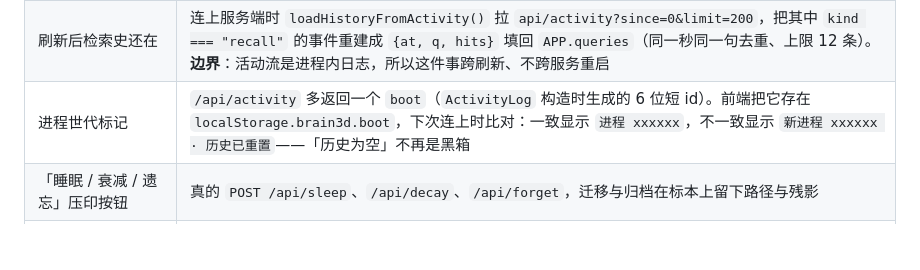
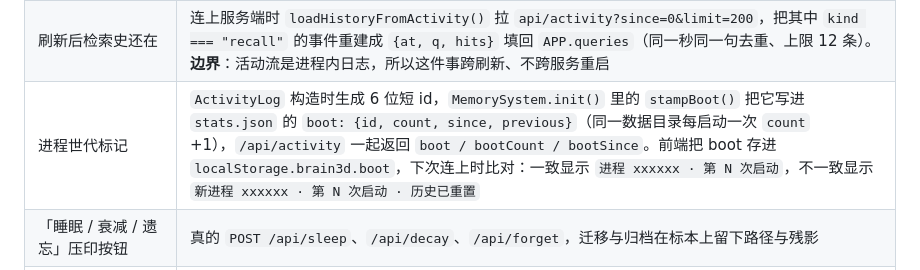
Before and after one commit to Elias1222/deepseek-brain, a Markdown page: README.md, the part around the change. GitHub-like rendering; blank space fills up the shorter version.

Commit message:
feat: 世代指纹落盘（stats.json 记 boot id/count/since/previous，前端显示第 N 次启动）

```diff
--- a/README.md
+++ b/README.md
@@ -340,7 +340,7 @@ node tools/build-3d.mjs      # 生成 dist/deepseek-brain-3d.html
 | 检索史下方的时间轴 | 一根 `range` 把最近 12 次检索当成可拖的时间：拖到两帧之间就按权重插值出一次「中间检索」（`score × (1−f)` 与 `score × f` 取并集），聚光被锁在 `hold` 状态不自行熄灭；松手吸附到最近一格并重放那次的纤维束与聚光。读数写作 `50% · 支付流程 评审` |
 | 检索史顶部的节奏条 | 相邻查询的间隔先 `log1p(Δt/1s)` 压缩再累加成横坐标：连着追查的几次会挤成一簇，隔几分钟才想起一次的会被拉开——横轴不是等距时间，而是「节奏」。每根刻度的高度随命中数、颜色取首个命中的层色，当前项加粗；下方读数给出 `跨度 / 次数 / 最长停顿` |
 | 刷新后检索史还在 | 连上服务端时 `loadHistoryFromActivity()` 拉 `api/activity?since=0&limit=200`，把其中 `kind === "recall"` 的事件重建成 `{at, q, hits}` 填回 `APP.queries`（同一秒同一句去重、上限 12 条）。**边界**：活动流是进程内日志，所以这件事跨刷新、不跨服务重启 |
-| 进程世代标记 | `/api/activity` 多返回一个 `boot`（`ActivityLog` 构造时生成的 6 位短 id）。前端把它存在 `localStorage.brain3d.boot`，下次连上时比对：一致显示 `进程 xxxxxx`，不一致显示 `新进程 xxxxxx · 历史已重置`——「历史为空」不再是黑箱 |
+| 进程世代标记 | `ActivityLog` 构造时生成 6 位短 id，`MemorySystem.init()` 里的 `stampBoot()` 把它写进 `stats.json` 的 `boot: {id, count, since, previous}`（同一数据目录每启动一次 `count` +1），`/api/activity` 一起返回 `boot / bootCount / bootSince`。前端把 boot 存进 `localStorage.brain3d.boot`，下次连上时比对：一致显示 `进程 xxxxxx · 第 N 次启动`，不一致显示 `新进程 xxxxxx · 第 N 次启动 · 历史已重置` |
 | 「睡眠 / 衰减 / 遗忘」压印按钮 | 真的 `POST /api/sleep`、`/api/decay`、`/api/forget`，迁移与归档在标本上留下路径与残影 |
 | 归档环里的往返 | 底板外环按五层切成五段扇区（每段用该层染料，扇区中点常显「感觉 / 工作 / 情景 / 语义 / 程序」小字——标签方向跟着相机转，但半径固定在标本外圈，所以任何方位角下五个都在、互不遮挡），`forget` / `decay` 让 engram 缩着飞向**自己那一段**；`restore` 沿同一路径长回来，`undo` 再反向飞出去——落点由 `archiveAngle(layer, slot.u)` 决定，不是随机角度 |
 
```
Also changed, not shown: docs/DESIGN-v2.md (+3 -0 lines), docs/screenshots/brain3d-boot.png, 5 other files.
